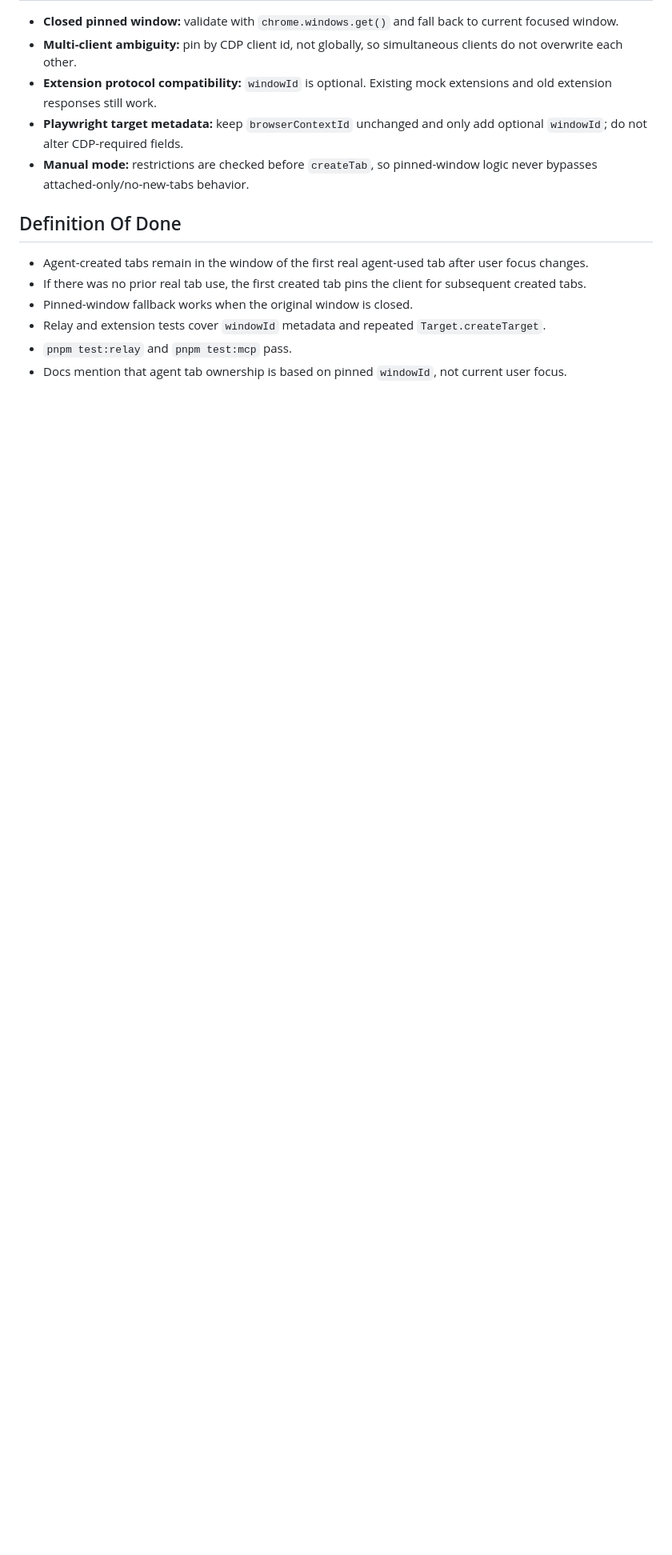
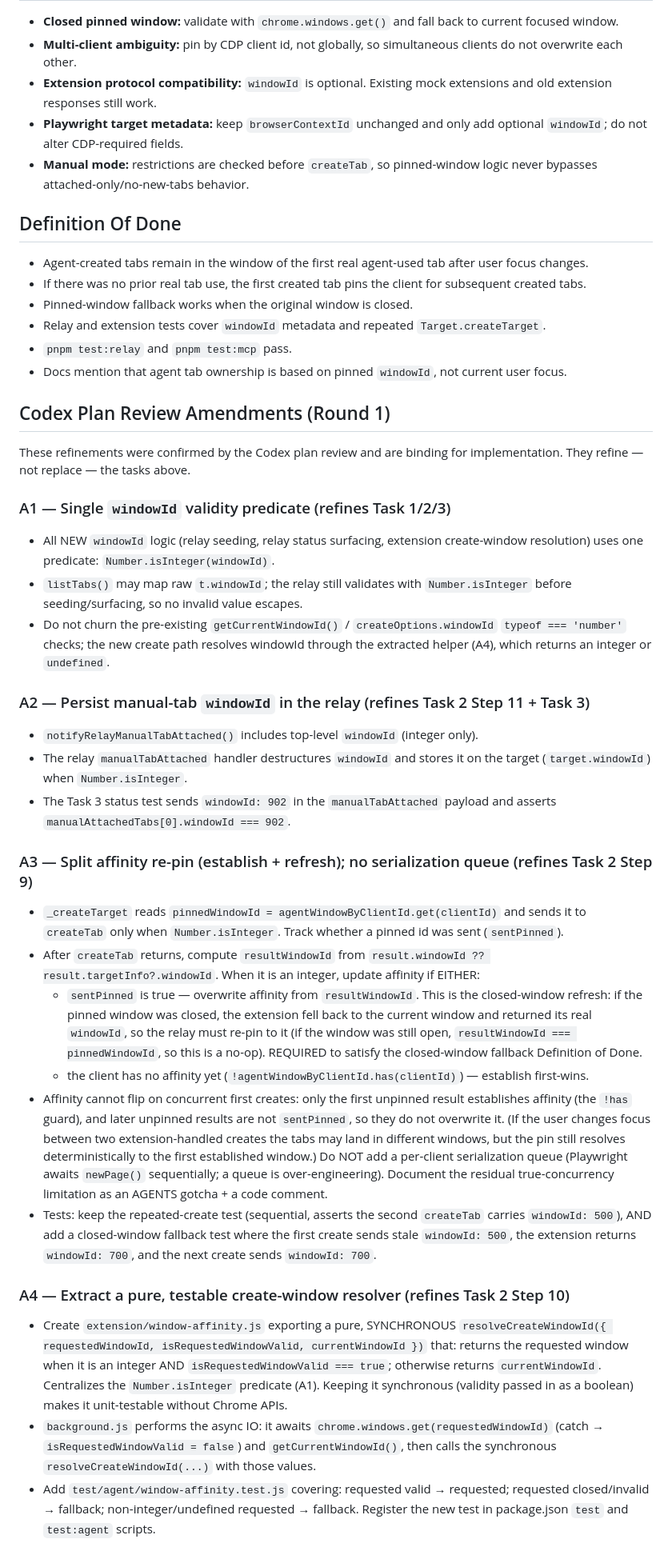
Before and after one commit to ivalsaraj/browserforce, a Markdown page: docs/plans/2026-06-24-agent-window-affinity.md, the part around one of its changes. Shown at 80% size. GitHub-like rendering; blank space fills up the shorter version.

Commit message:
docs(plan): incorporate Codex plan-review amendments for agent window affinity
Adds binding amendments A1-A6 (single Number.isInteger predicate, manual-tab
windowId persistence, split establish/refresh affinity re-pin, pure
resolveCreateWindowId helper, single outbound targetInfo shaper, documented
skips) confirmed across 3 Codex plan-review rounds.

Co-authored-by: Cursor <cursoragent@cursor.com>

```diff
--- a/docs/plans/2026-06-24-agent-window-affinity.md
+++ b/docs/plans/2026-06-24-agent-window-affinity.md
@@ -620,3 +620,35 @@ git commit -m "test: cover BrowserForce window affinity"
 - Relay and extension tests cover `windowId` metadata and repeated `Target.createTarget`.
 - `pnpm test:relay` and `pnpm test:mcp` pass.
 - Docs mention that agent tab ownership is based on pinned `windowId`, not current user focus.
+
+## Codex Plan Review Amendments (Round 1)
+
+These refinements were confirmed by the Codex plan review and are binding for implementation. They refine — not replace — the tasks above.
+
+### A1 — Single `windowId` validity predicate (refines Task 1/2/3)
+
+- All NEW `windowId` logic (relay seeding, relay status surfacing, extension create-window resolution) uses one predicate: `Number.isInteger(windowId)`.
+- `listTabs()` may map raw `t.windowId`; the relay still validates with `Number.isInteger` before seeding/surfacing, so no invalid value escapes.
+- Do not churn the pre-existing `getCurrentWindowId()` / `createOptions.windowId` `typeof === 'number'` checks; the new create path resolves windowId through the extracted helper (A4), which returns an integer or `undefined`.
+
+### A2 — Persist manual-tab `windowId` in the relay (refines Task 2 Step 11 + Task 3)
+
+- `notifyRelayManualTabAttached()` includes top-level `windowId` (integer only).
+- The relay `manualTabAttached` handler destructures `windowId` and stores it on the target (`target.windowId`) when `Number.isInteger`.
+- The Task 3 status test sends `windowId: 902` in the `manualTabAttached` payload and asserts `manualAttachedTabs[0].windowId === 902`.
+
+### A3 — Split affinity re-pin (establish + refresh); no serialization queue (refines Task 2 Step 9)
+
+- `_createTarget` reads `pinnedWindowId = agentWindowByClientId.get(clientId)` and sends it to `createTab` only when `Number.isInteger`. Track whether a pinned id was sent (`sentPinned`).
+- After `createTab` returns, compute `resultWindowId` from `result.windowId ?? result.targetInfo?.windowId`. When it is an integer, update affinity if EITHER:
+  - `sentPinned` is true — overwrite affinity from `resultWindowId`. This is the closed-window refresh: if the pinned window was closed, the extension fell back to the current window and returned its real `windowId`, so the relay must re-pin to it (if the window was still open, `resultWindowId === pinnedWindowId`, so this is a no-op). REQUIRED to satisfy the closed-window fallback Definition of Done.
+  - the client has no affinity yet (`!agentWindowByClientId.has(clientId)`) — establish first-wins.
+- Affinity cannot flip on concurrent first creates: only the first unpinned result establishes affinity (the `!has` guard), and later unpinned results are not `sentPinned`, so they do not overwrite it. (If the user changes focus between two extension-handled creates the tabs may land in different windows, but the pin still resolves deterministically to the first established window.) Do NOT add a per-client serialization queue (Playwright awaits `newPage()` sequentially; a queue is over-engineering). Document the residual true-concurrency limitation as an AGENTS gotcha + a code comment.
+- Tests: keep the repeated-create test (sequential, asserts the second `createTab` carries `windowId: 500`), AND add a closed-window fallback test where the first create sends stale `windowId: 500`, the extension returns `windowId: 700`, and the next create sends `windowId: 700`.
+
+### A4 — Extract a pure, testable create-window resolver (refines Task 2 Step 10)
+
+- Create `extension/window-affinity.js` exporting a pure, SYNCHRONOUS `resolveCreateWindowId({ requestedWindowId, isRequestedWindowValid, currentWindowId })` that: returns the requested window when it is an integer AND `isRequestedWindowValid === true`; otherwise returns `currentWindowId`. Centralizes the `Number.isInteger` predicate (A1). Keeping it synchronous (validity passed in as a boolean) makes it unit-testable without Chrome APIs.
+- `background.js` performs the async IO: it awaits `chrome.windows.get(requestedWindowId)` (catch → `isRequestedWindowValid = false`) and `getCurrentWindowId()`, then calls the synchronous `resolveCreateWindowId(...)` with those values.
+- Add `test/agent/window-affinity.test.js` covering: requested valid → requested; requested closed/invalid → fallback; non-integer/undefined requested → fallback. Register the new test in package.json `test` and `test:agent` scripts.
+
```
Also changed, not shown: other parts of docs/plans/2026-06-24-agent-window-affinity.md (+9 -0 lines).
